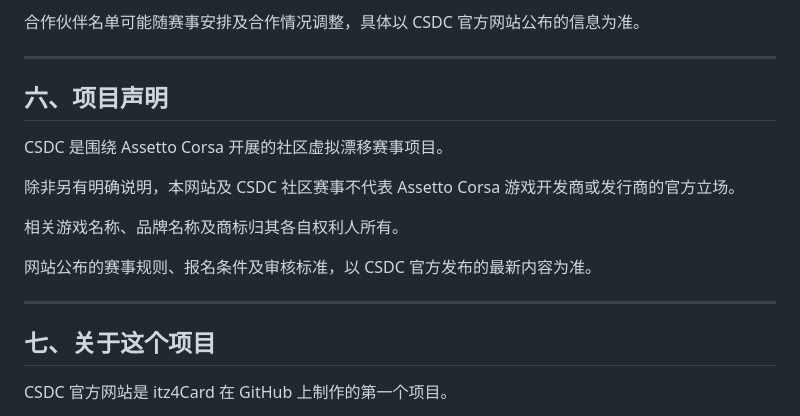
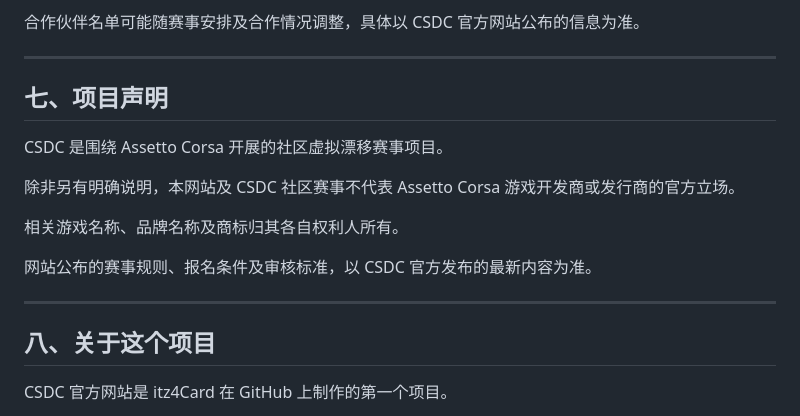
Before and after one commit to 4Card666/csdc-website, a Markdown page: README.md, the part around one of its changes. Drawn GitHub-style.

```diff
--- a/README.md
+++ b/README.md
@@ -179,7 +208,7 @@ CSDC 官方网站旨在为 CN 神力科莎的参赛车手、赛事组织者、
 
 ---
 
-## 六、项目声明
+## 七、项目声明
 
 CSDC 是围绕 Assetto Corsa 开展的社区虚拟漂移赛事项目。
 
@@ -191,7 +220,7 @@ CSDC 是围绕 Assetto Corsa 开展的社区虚拟漂移赛事项目。
 
 ---
 
-## 七、关于这个项目
+## 八、关于这个项目
 
 CSDC 官方网站是 itz4Card 在 GitHub 上制作的第一个项目。
 
```
Also changed, not shown: other parts of README.md (+32 -3 lines).
